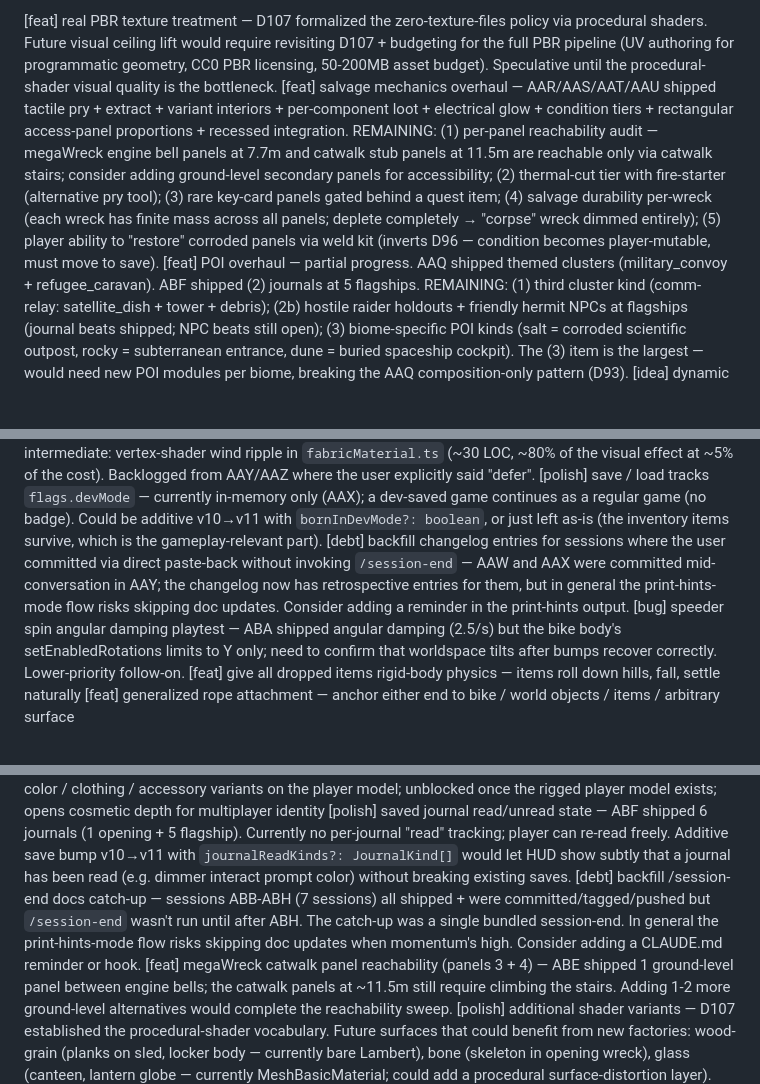
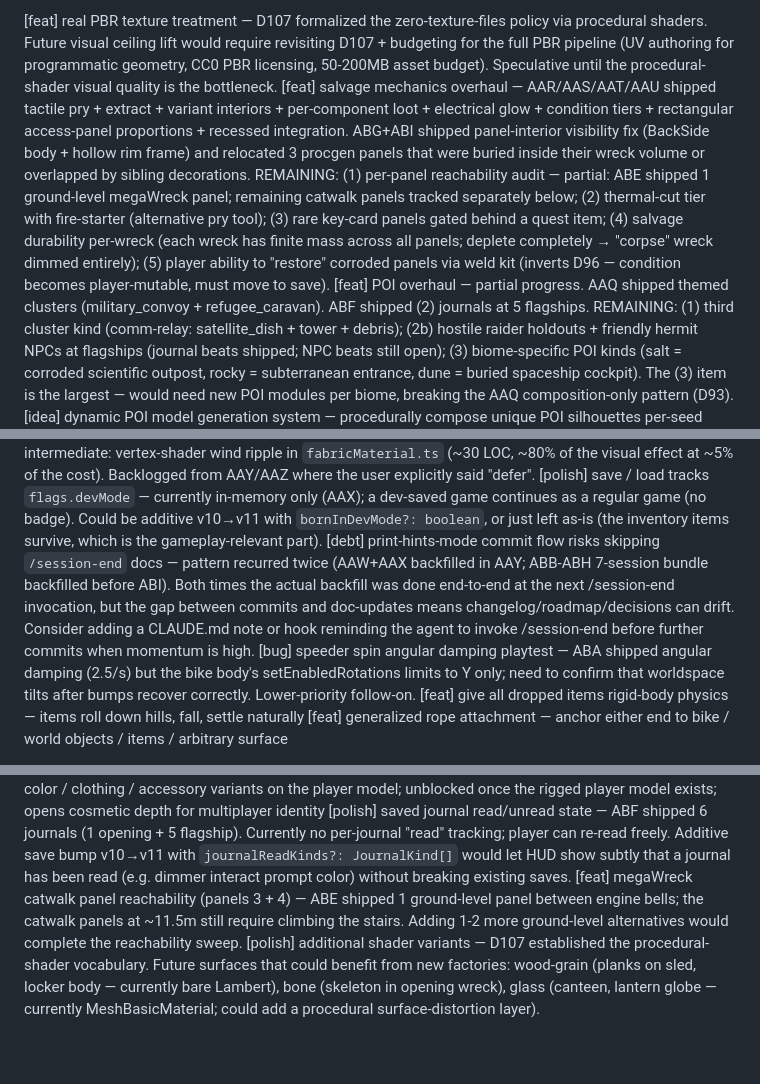
Before and after one commit to ZachOOTD/Dustfall, a Markdown page: docs/backlog.md, 3 parts joined by grey strips. Drawn GitHub-style; blank space fills up the shorter version.

Commit message:
docs(backlog): prune stale entries — ABG/ABI shipped fixes
- Mark ABG+ABI salvage panel work in the salvage-overhaul entry; note
  item (1) reachability is partially shipped by ABE (catwalk follow-on
  tracked separately below).
- Consolidate two duplicate "print-hints commit flow skips /session-end"
  entries (AAW/AAX backfill + ABB-ABH 7-session backfill) into one
  process-improvement debt entry.
- Extend the closed salvage-panel-placement marker to record ABI's
  rim rebuild + 3-wreck panel relocations.

```diff
--- a/docs/backlog.md
+++ b/docs/backlog.md
@@ -30,12 +30,12 @@ Use `/triage-ideas` to bulk-classify a free-form dump.
 [feat] saved companion huddle state — AAO huddle resets on every game load (state field defaults to 'idle' on respawn). Acceptable today; if "huddle persistence across saves" matters (saving in a storm should reload with companion still huddled), needs save schema additive bump.
 <!-- (texture overhaul — shipped ABH: 4 new procedural shader factories (metal/paint/stone/skin) applied across weapons, placeables, world props, creatures. Zero new texture files per D107.) -->
 [feat] real PBR texture treatment — D107 formalized the zero-texture-files policy via procedural shaders. Future visual ceiling lift would require revisiting D107 + budgeting for the full PBR pipeline (UV authoring for programmatic geometry, CC0 PBR licensing, 50-200MB asset budget). Speculative until the procedural-shader visual quality is the bottleneck.
-[feat] salvage mechanics overhaul — AAR/AAS/AAT/AAU shipped tactile pry + extract + variant interiors + per-component loot + electrical glow + condition tiers + rectangular access-panel proportions + recessed integration. REMAINING: (1) per-panel reachability audit — megaWreck engine bell panels at 7.7m and catwalk stub panels at 11.5m are reachable only via catwalk stairs; consider adding ground-level secondary panels for accessibility; (2) thermal-cut tier with fire-starter (alternative pry tool); (3) rare key-card panels gated behind a quest item; (4) salvage durability per-wreck (each wreck has finite mass across all panels; deplete completely → "corpse" wreck dimmed entirely); (5) player ability to "restore" corroded panels via weld kit (inverts D96 — condition becomes player-mutable, must move to save).
+[feat] salvage mechanics overhaul — AAR/AAS/AAT/AAU shipped tactile pry + extract + variant interiors + per-component loot + electrical glow + condition tiers + rectangular access-panel proportions + recessed integration. ABG+ABI shipped panel-interior visibility fix (BackSide body + hollow rim frame) and relocated 3 procgen panels that were buried inside their wreck volume or overlapped by sibling decorations. REMAINING: (1) per-panel reachability audit — partial: ABE shipped 1 ground-level megaWreck panel; remaining catwalk panels tracked separately below; (2) thermal-cut tier with fire-starter (alternative pry tool); (3) rare key-card panels gated behind a quest item; (4) salvage durability per-wreck (each wreck has finite mass across all panels; deplete completely → "corpse" wreck dimmed entirely); (5) player ability to "restore" corroded panels via weld kit (inverts D96 — condition becomes player-mutable, must move to save).
 [feat] POI overhaul — partial progress. AAQ shipped themed clusters (military_convoy + refugee_caravan). ABF shipped (2) journals at 5 flagships. REMAINING: (1) third cluster kind (comm-relay: satellite_dish + tower + debris); (2b) hostile raider holdouts + friendly hermit NPCs at flagships (journal beats shipped; NPC beats still open); (3) biome-specific POI kinds (salt = corroded scientific outpost, rocky = subterranean entrance, dune = buried spaceship cockpit). The (3) item is the largest — would need new POI modules per biome, breaking the AAQ composition-only pattern (D93).
 [idea] dynamic POI model generation system — procedurally compose unique POI silhouettes per-seed instead of hand-modeling each kind. Vocabulary of parts (hull pieces, engine bells, antenna struts, breach patches, salvage panels) + composition rules (this kind has a cockpit + tail + N engines arranged on a tilt; that kind is a flat slab with a turret stub on top). Per-seed variation: bigger/smaller, more or fewer breaches, different tilt angles, paint scheme. Goal: every wreck in a procgen world looks distinct without authoring 50 hand-modeled variants. Big architecture lift; would supersede some of the hand-modeled flagship modules (engineBlock.ts, satelliteDish.ts) and the wrecks.ts procgen palette. Needs design pass + scope discussion before code. Speculative.
 [feat] cloth physics — real Verlet/spring-mass simulation on the fabric panels for wind-responsive cloth (tent walls, large-tent door, sails). ~400 LOC, 4-6h focused session. Cheap intermediate: vertex-shader wind ripple in `fabricMaterial.ts` (~30 LOC, ~80% of the visual effect at ~5% of the cost). Backlogged from AAY/AAZ where the user explicitly said "defer".
 [polish] save / load tracks `flags.devMode` — currently in-memory only (AAX); a dev-saved game continues as a regular game (no badge). Could be additive v10→v11 with `bornInDevMode?: boolean`, or just left as-is (the inventory items survive, which is the gameplay-relevant part).
-[debt] backfill changelog entries for sessions where the user committed via direct paste-back without invoking `/session-end` — AAW and AAX were committed mid-conversation in AAY; the changelog now has retrospective entries for them, but in general the print-hints-mode flow risks skipping doc updates. Consider adding a reminder in the print-hints output.
+[debt] print-hints-mode commit flow risks skipping `/session-end` docs — pattern recurred twice (AAW+AAX backfilled in AAY; ABB-ABH 7-session bundle backfilled before ABI). Both times the actual backfill was done end-to-end at the next /session-end invocation, but the gap between commits and doc-updates means changelog/roadmap/decisions can drift. Consider adding a CLAUDE.md note or hook reminding the agent to invoke /session-end before further commits when momentum is high.
 [bug] speeder spin angular damping playtest — ABA shipped angular damping (2.5/s) but the bike body's setEnabledRotations limits to Y only; need to confirm that worldspace tilts after bumps recover correctly. Lower-priority follow-on.
 [feat] give all dropped items rigid-body physics — items roll down hills, fall, settle naturally
 [feat] generalized rope attachment — anchor either end to bike / world objects / items / arbitrary surface
@@ -50,6 +50,5 @@ Use `/triage-ideas` to bulk-classify a free-form dump.
 [feat] high-fidelity player model — rigged 3D character mesh (currently no visible player body; first-person hands only via viewModel.ts); prerequisite for multiplayer ("see other players") AND for any third-person camera mode
 [feat] character customization — color / clothing / accessory variants on the player model; unblocked once the rigged player model exists; opens cosmetic depth for multiplayer identity
 [polish] saved journal read/unread state — ABF shipped 6 journals (1 opening + 5 flagship). Currently no per-journal "read" tracking; player can re-read freely. Additive save bump v10→v11 with `journalReadKinds?: JournalKind[]` would let HUD show subtly that a journal has been read (e.g. dimmer interact prompt color) without breaking existing saves.
-[debt] backfill /session-end docs catch-up — sessions ABB-ABH (7 sessions) all shipped + were committed/tagged/pushed but `/session-end` wasn't run until after ABH. The catch-up was a single bundled session-end. In general the print-hints-mode flow risks skipping doc updates when momentum's high. Consider adding a CLAUDE.md reminder or hook.
 [feat] megaWreck catwalk panel reachability (panels 3 + 4) — ABE shipped 1 ground-level panel between engine bells; the catwalk panels at ~11.5m still require climbing the stairs. Adding 1-2 more ground-level alternatives would complete the reachability sweep.
 [polish] additional shader variants — D107 established the procedural-shader vocabulary. Future surfaces that could benefit from new factories: wood-grain (planks on sled, locker body — currently bare Lambert), bone (skeleton in opening wreck), glass (canteen, lantern globe — currently MeshBasicMaterial; could add a procedural surface-distortion layer).
```
Also changed, not shown: other parts of docs/backlog.md (+1 -1 lines).
